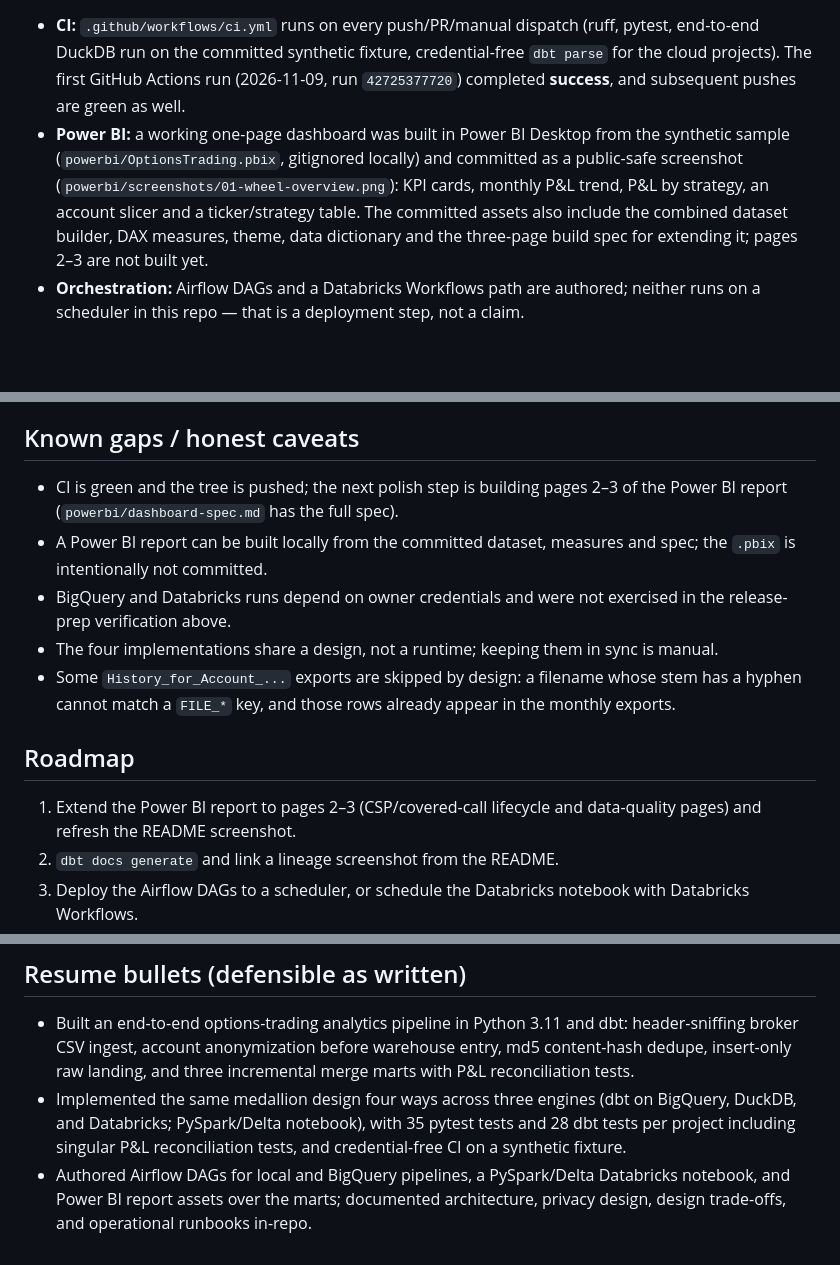
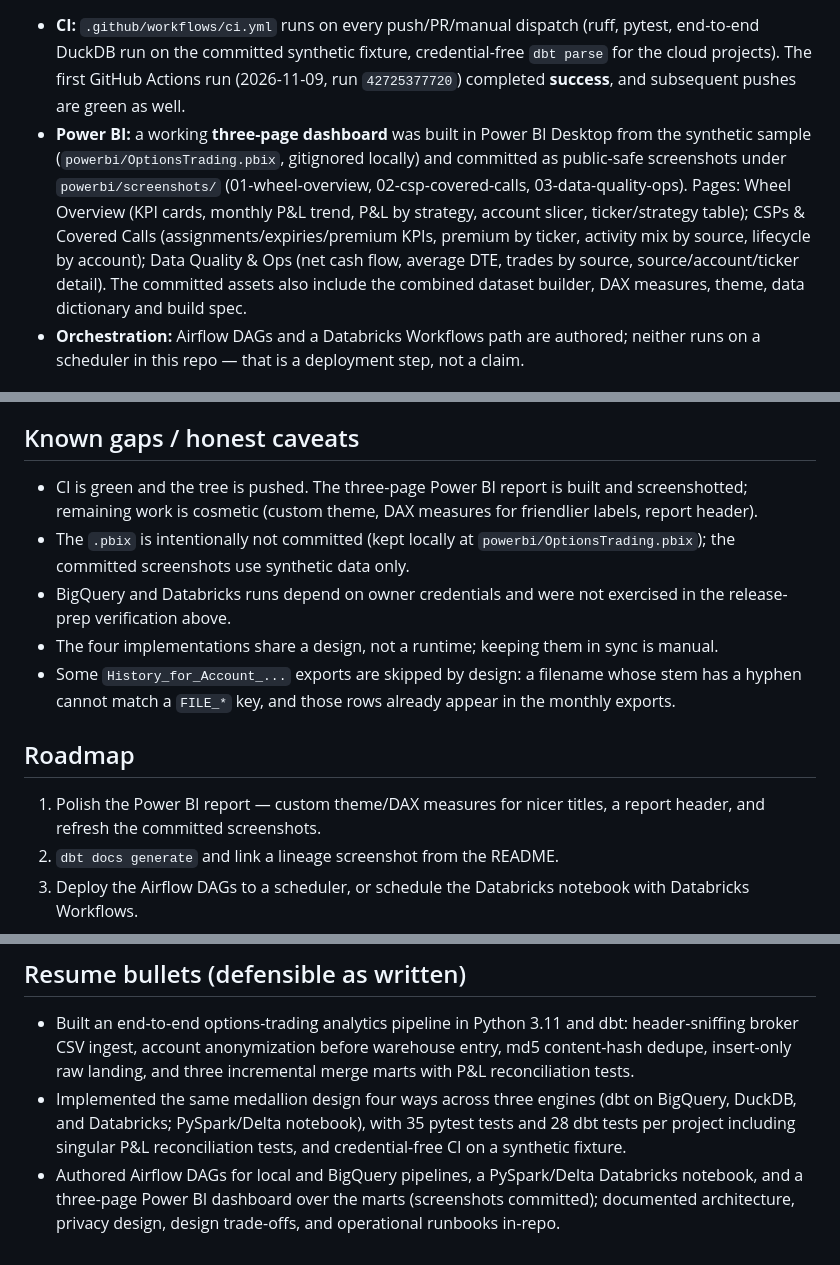
Before and after one commit to helstonrampersad/options-trading-analytics, a Markdown page: docs/PROJECT_STATUS.md, 3 parts joined by grey strips. Drawn GitHub-style; blank space fills up the shorter version.

```diff
--- a/docs/PROJECT_STATUS.md
+++ b/docs/PROJECT_STATUS.md
@@ -35,12 +35,14 @@ personal absolute paths. The only committed data is the synthetic fixture
   end-to-end DuckDB run on the committed synthetic fixture, credential-free `dbt parse` for the
   cloud projects). The first GitHub Actions run (2026-11-09, run `42725377720`) completed
   **success**, and subsequent pushes are green as well.
-- **Power BI:** a working one-page dashboard was built in Power BI Desktop from the synthetic
-  sample (`powerbi/OptionsTrading.pbix`, gitignored locally) and committed as a public-safe
-  screenshot (`powerbi/screenshots/01-wheel-overview.png`): KPI cards, monthly P&L trend, P&L by
-  strategy, an account slicer and a ticker/strategy table. The committed assets also include the
-  combined dataset builder, DAX measures, theme, data dictionary and the three-page build spec
-  for extending it; pages 2–3 are not built yet.
+- **Power BI:** a working **three-page dashboard** was built in Power BI Desktop from the synthetic
+  sample (`powerbi/OptionsTrading.pbix`, gitignored locally) and committed as public-safe
+  screenshots under `powerbi/screenshots/` (01-wheel-overview, 02-csp-covered-calls,
+  03-data-quality-ops). Pages: Wheel Overview (KPI cards, monthly P&L trend, P&L by strategy,
+  account slicer, ticker/strategy table); CSPs & Covered Calls (assignments/expiries/premium KPIs,
+  premium by ticker, activity mix by source, lifecycle by account); Data Quality & Ops (net cash
+  flow, average DTE, trades by source, source/account/ticker detail). The committed assets also
+  include the combined dataset builder, DAX measures, theme, data dictionary and build spec.
 - **Orchestration:** Airflow DAGs and a Databricks Workflows path are authored; neither runs on a
   scheduler in this repo — that is a deployment step, not a claim.
 
@@ -101,10 +103,10 @@ is future work; the repo does not claim scheduled runs.
 
 ## Known gaps / honest caveats
 
-- CI is green and the tree is pushed; the next polish step is building pages 2–3 of the Power BI
-  report (`powerbi/dashboard-spec.md` has the full spec).
-- A Power BI report can be built locally from the committed dataset, measures and spec; the
-  `.pbix` is intentionally not committed.
+- CI is green and the tree is pushed. The three-page Power BI report is built and screenshotted;
+  remaining work is cosmetic (custom theme, DAX measures for friendlier labels, report header).
+- The `.pbix` is intentionally not committed (kept locally at `powerbi/OptionsTrading.pbix`);
+  the committed screenshots use synthetic data only.
 - BigQuery and Databricks runs depend on owner credentials and were not exercised in the
   release-prep verification above.
 - The four implementations share a design, not a runtime; keeping them in sync is manual.
@@ -113,8 +115,8 @@ is future work; the repo does not claim scheduled runs.
 
 ## Roadmap
 
-1. Extend the Power BI report to pages 2–3 (CSP/covered-call lifecycle and data-quality pages)
-   and refresh the README screenshot.
+1. Polish the Power BI report — custom theme/DAX measures for nicer titles, a report header, and
+   refresh the committed screenshots.
 2. `dbt docs generate` and link a lineage screenshot from the README.
 3. Deploy the Airflow DAGs to a scheduler, or schedule the Databricks notebook with Databricks Workflows.
 4. Optional differentiator: MCP server + data-health watchdog + agent skill (see `docs/MCP_AGENT_LAYER.md`,
@@ -129,5 +131,5 @@ is future work; the repo does not claim scheduled runs.
   and Databricks; PySpark/Delta notebook), with 35 pytest tests and 28 dbt tests per project
   including singular P&L reconciliation tests, and credential-free CI on a synthetic fixture.
 - Authored Airflow DAGs for local and BigQuery pipelines, a PySpark/Delta Databricks notebook,
-  and Power BI report assets over the marts; documented architecture, privacy design, design
-  trade-offs, and operational runbooks in-repo.
+  and a three-page Power BI dashboard over the marts (screenshots committed); documented
+  architecture, privacy design, design trade-offs, and operational runbooks in-repo.
```
Also changed, not shown: README.md (+26 -12 lines), powerbi/README.md (+6 -4 lines), powerbi/screenshots/01-wheel-overview.png, powerbi/screenshots/02-csp-covered-calls.png (added), powerbi/screenshots/03-data-quality-ops.png (added).
